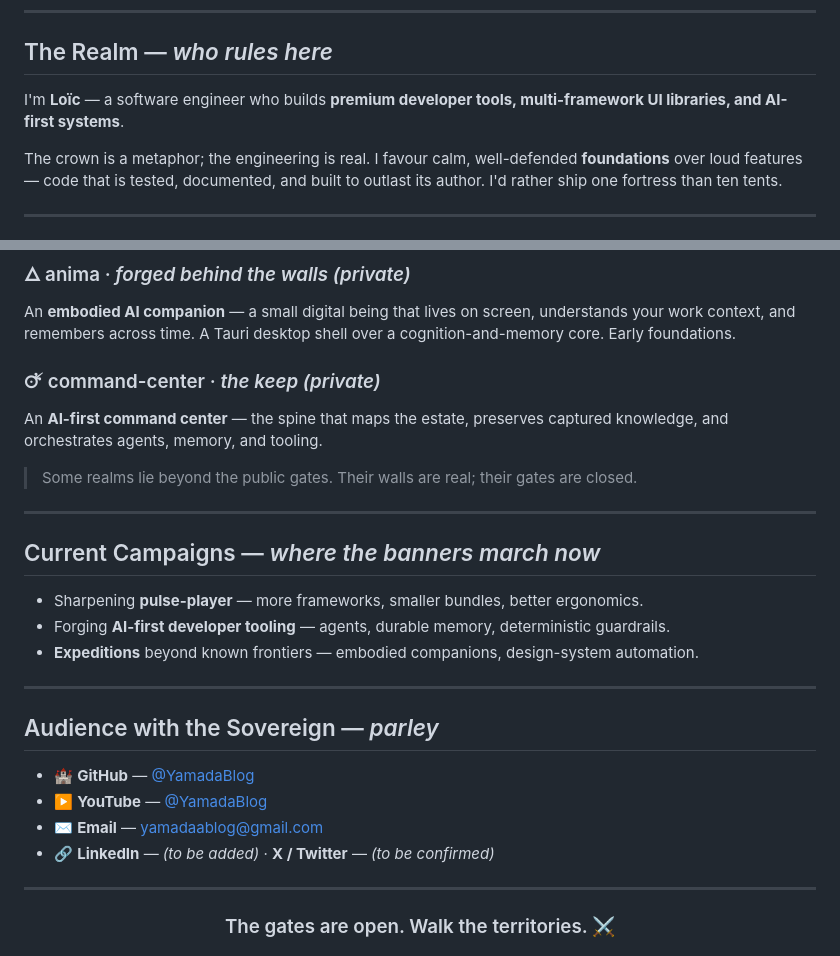
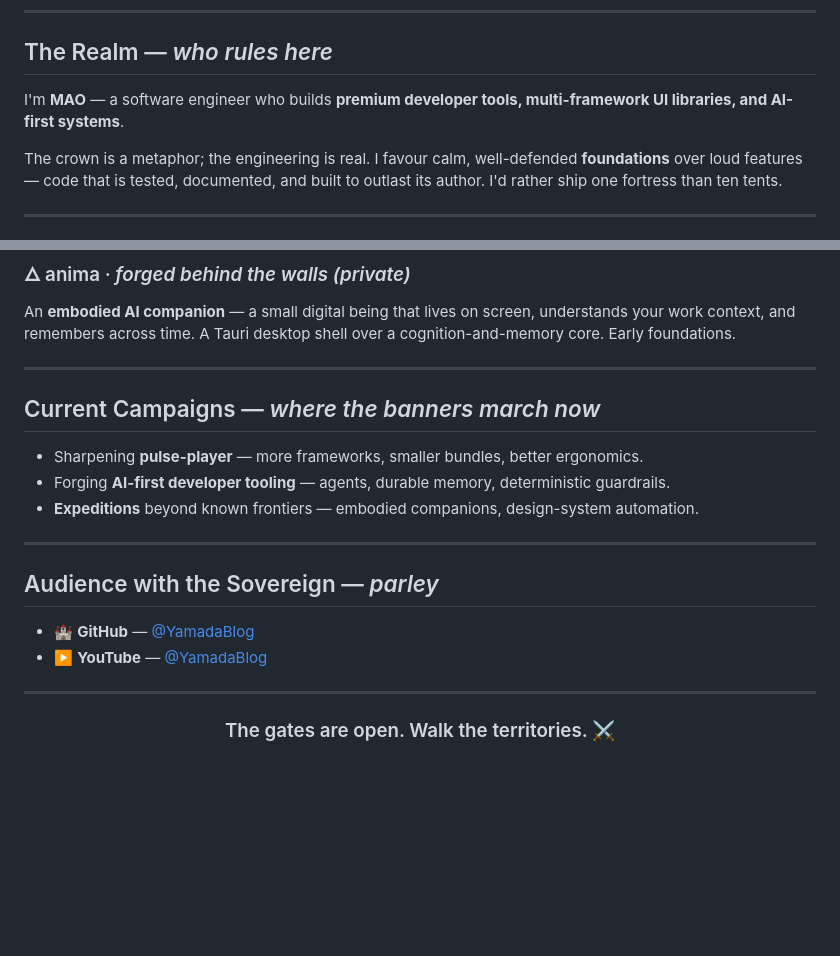
Before and after one commit to YamadaBlog/YamadaBlog, a Markdown page: README.md, 2 parts joined by grey strips. Drawn GitHub-style; blank space fills up the shorter version.

Commit message:
Change author name and edit README content
Updated author name and removed command center section from README.

```diff
--- a/README.md
+++ b/README.md
@@ -16,7 +16,7 @@
 
 ## The Realm — *who rules here*
 
-I'm **Loïc** — a software engineer who builds **premium developer tools, multi-framework UI libraries, and AI-first systems**.
+I'm **MAO** — a software engineer who builds **premium developer tools, multi-framework UI libraries, and AI-first systems**.
 
 The crown is a metaphor; the engineering is real. I favour calm, well-defended **foundations** over loud features — code that is tested, documented, and built to outlast its author. I'd rather ship one fortress than ten tents.
 
@@ -57,12 +57,6 @@ A premium **drop-in music player** — one component, six kingdoms: **Vue, React
 
 An **embodied AI companion** — a small digital being that lives on screen, understands your work context, and remembers across time. A Tauri desktop shell over a cognition-and-memory core. Early foundations.
 
-### 🜚 command-center · *the keep (private)*
-
-An **AI-first command center** — the spine that maps the estate, preserves captured knowledge, and orchestrates agents, memory, and tooling.
-
-> Some realms lie beyond the public gates. Their walls are real; their gates are closed.
-
 ---
 
 ## Current Campaigns — *where the banners march now*
@@ -77,8 +71,6 @@ An **AI-first command center** — the spine that maps the estate, preserves cap
 
 - 🏰 **GitHub** — [@YamadaBlog](https://github.com/YamadaBlog)
 - ▶️ **YouTube** — [@YamadaBlog](https://www.youtube.com/@YamadaBlog)
-- ✉️ **Email** — yamadaablog@gmail.com
-- 🔗 **LinkedIn** — *(to be added)* · **X / Twitter** — *(to be confirmed)*
 
 ---
 
```
